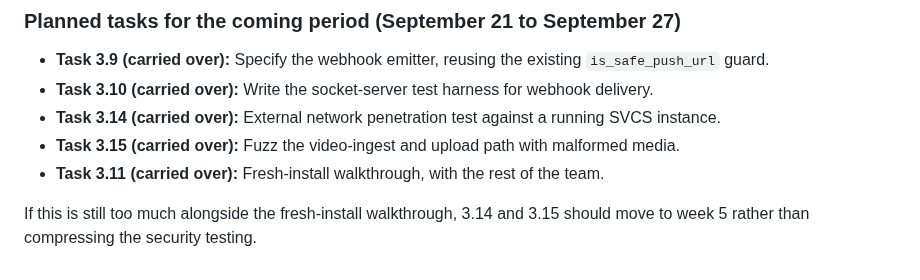
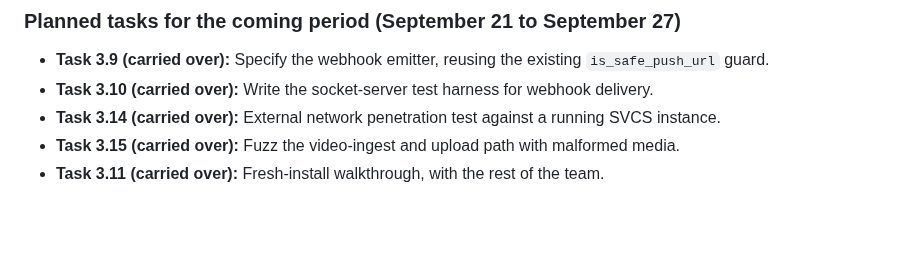
Before and after one commit to Blood-Dawn/Video-compression_2026, a Markdown page: docs/project-records/2026-09-14-Progress-Report-Grp-22.md, the part around the change. Rendered like a GitHub page; blank space fills up the shorter version.

Commit message:
docs(report): drop the trailing hedge sentence from Victor's section

```diff
--- a/docs/project-records/2026-09-14-Progress-Report-Grp-22.md
+++ b/docs/project-records/2026-09-14-Progress-Report-Grp-22.md
@@ -320,6 +320,3 @@ that is what happened.
   malformed media.
 * **Task 3.11 (carried over):** Fresh-install walkthrough, with the rest of
   the team.
-
-If this is still too much alongside the fresh-install walkthrough, 3.14 and
-3.15 should move to week 5 rather than compressing the security testing.
```
